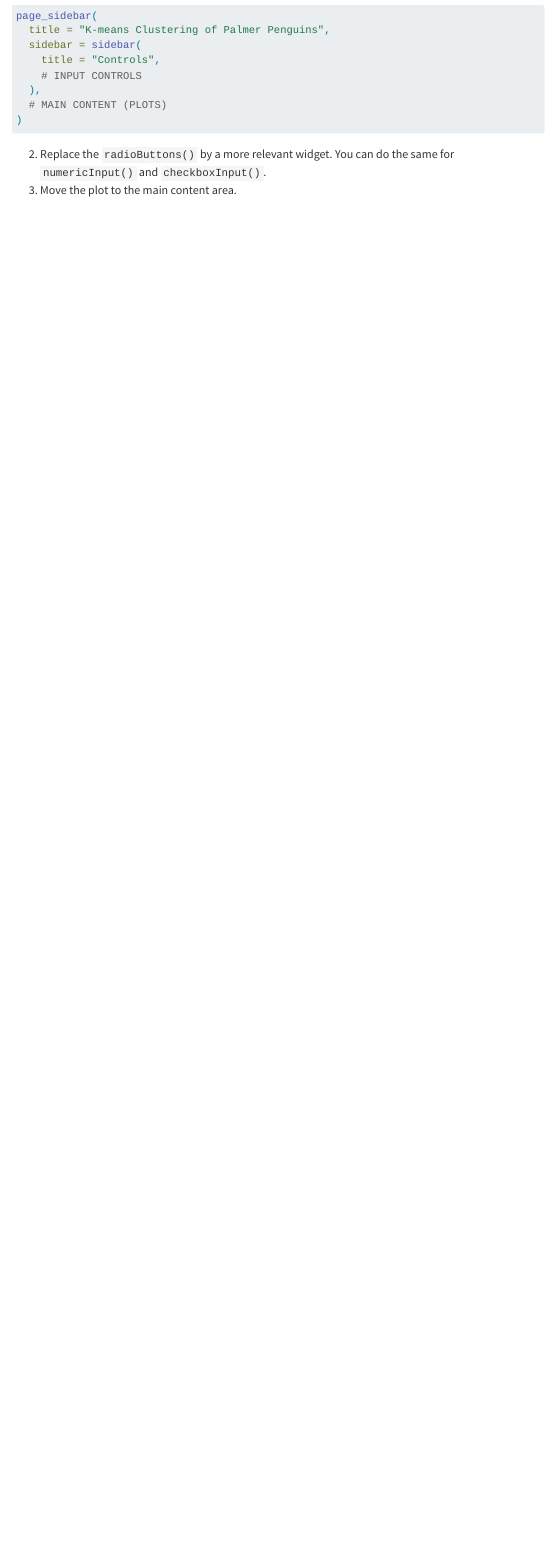
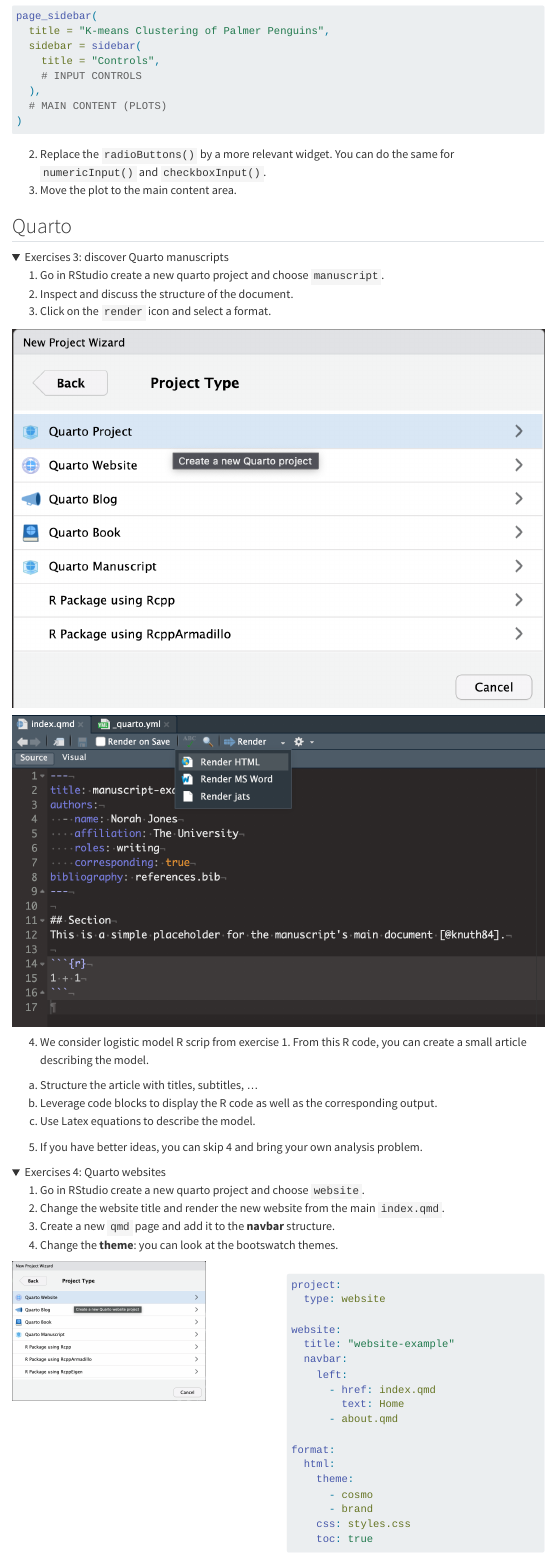
Before and after one commit to cynkra/e2m2Workshop, a Quarto document (exercises.qmd): the page in a window 1100 px wide, from 4190 px down before the commit and from 4240 px down after it, so that both start at the same text. Rendered offline with R 4.5, knitr and Pandoc in place of Quarto, with nearby package versions; some code elsewhere in the file could not run offline; menus at the side of the page are left out.

Commit message:
add quarto exercises

`````diff
--- /dev/null
+++ b/assets/R/2_quarto/website-example/_quarto.yml
@@ -0,0 +1,14 @@
+project:
+  type: website
+
+website:
+  title: "website-example"
+  navbar:
+    left:
+      - href: index.qmd
+        text: Home
+      - about.qmd
+
+format:
+  html:
+    theme:
--- /dev/null
+++ b/assets/R/2_quarto/website-example/about.qmd
@@ -0,0 +1,9 @@
+---
+title: "About"
+---
+
+About this site
+
+```{r}
+1 + 1
+```
--- /dev/null
+++ b/assets/R/2_quarto/website-example/index.qmd
@@ -0,0 +1,11 @@
+---
+title: "website-example"
+---
+
+This is a Quarto website.
+
+To learn more about Quarto websites visit <https://quarto.org/docs/websites>.
+
+```{r}
+1 + 1
+```
--- a/exercises.qmd
+++ b/exercises.qmd
@@ -210,3 +212,74 @@
 3. Move the plot to the main content area.
 
 </details>
+
+## Quarto
+
+<details open="true">
+<summary>Exercises 3: discover Quarto manuscripts</summary>
+
+1. Go in RStudio create a new quarto project and choose `manuscript`.
+2. Inspect and discuss the structure of the document.
+3. Click on the `render` icon and select a format.
+
+::: {layout-ncol=2}
+![](./assets/images/2_quarto/quarto-project.png)
+
+![](./assets/images/2_quarto/manuscript-template.png)
+:::
+
+4. We consider logistic model R scrip from exercise 1. From this R code,
+you can create a small article describing the model.
+  a. Structure the article with titles, subtitles, ...
+  b. Leverage code blocks to display the R code as well as the corresponding output.
+  c. Use Latex equations to describe the model.
+5. If you have better ideas, you can skip 4 and bring your own analysis problem.
+
+</details>
+
+<details open="true">
+<summary>Exercises 4: Quarto websites</summary>
+
+1. Go in RStudio create a new quarto project and choose `website`.
+2. Change the website title and render the new website from the main `index.qmd`.
+3. Create a new `qmd` page and add it to the __navbar__ structure.
+4. Change the __theme__: you can look at the bootswatch themes.
+
+::::{.columns}
+:::{.column}
+
+![](./assets/images/2_quarto/website-project.png){fig-align="center" width=75%}
+
+:::
+
+:::{.column}
+
+```yaml
+project:
+  type: website
+
+website:
+  title: "website-example"
+  navbar:
+    left:
+      - href: index.qmd
+        text: Home
+      - about.qmd
+
+format:
+  html:
+    theme:
+      - cosmo
+      - brand
+    css: styles.css
+    toc: true
+```
+
+:::
+
+::::
+
+</details>
+
+
+<details open="true">
--- a/sessions/2_quarto/index.qmd
+++ b/sessions/2_quarto/index.qmd
@@ -50,13 +50,23 @@
 
 ## Various languages
 
+::: {layout-ncol=4}
+![](../../assets/images/2_quarto/R.svg)
+
+![](../../assets/images/2_quarto/python.svg)
+
+![](../../assets/images/2_quarto/julia.svg)
+
+![](../../assets/images/2_quarto/observable.svg)
+:::
+
 R, Python, julia, observable.
 
 ## How Quarto works
 
 ![](../../assets/images/2_quarto/rstudio-qmd-how-it-works.png){fig-align="center"}
 
-## Is is complex?
+## Is is complex: anatomy of a qmd file
 
 ````md
 ---
@@ -304,8 +304,10 @@
 
 ````
 
-TBD
+## Exercise 1: Quarto manuscripts
 
-## A dashboard example
+Complete exercise 3 at https://rsc.cynkra.com/e2m2-workshop/exercises.html.
 
-<iframe src="https://grrrck.quarto.pub/mynorfolk-dash/" width="100%" height="500px"></iframe>
+## Exercise 2: Quarto websites
+
+Complete exercise 4 at https://rsc.cynkra.com/e2m2-workshop/exercises.html.
@@ -311,0 +320 @@
+format: dashboard
`````
Also changed, not shown: assets/R/2_quarto/website-example/styles.css (added, +1 -0 lines), assets/images/2_quarto/R.svg (added), assets/images/2_quarto/julia.svg (added), assets/images/2_quarto/observable.svg (added), assets/images/2_quarto/python.svg (added), assets/images/2_quarto/website-project.png (added), sessions/2_quarto/index_files/figure-revealjs/unnamed-chunk-2-1.png (added), assets/R/2_quarto/website-example/_quarto.yml (4 more changed lines), exercises.qmd (21 more changed lines), sessions/2_quarto/index.qmd (53 more changed lines), 49 other files.
